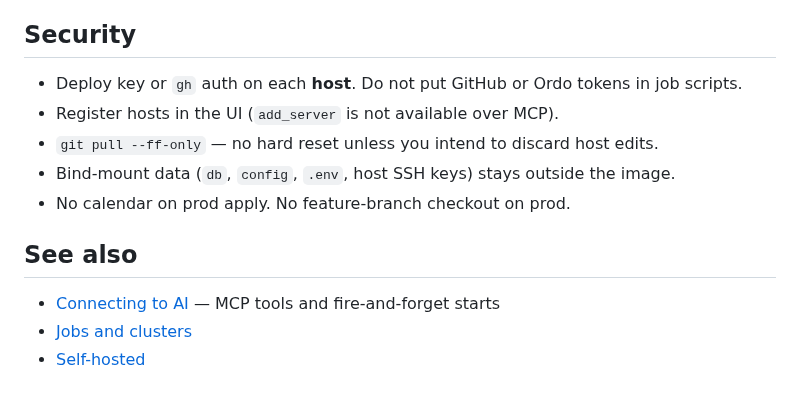
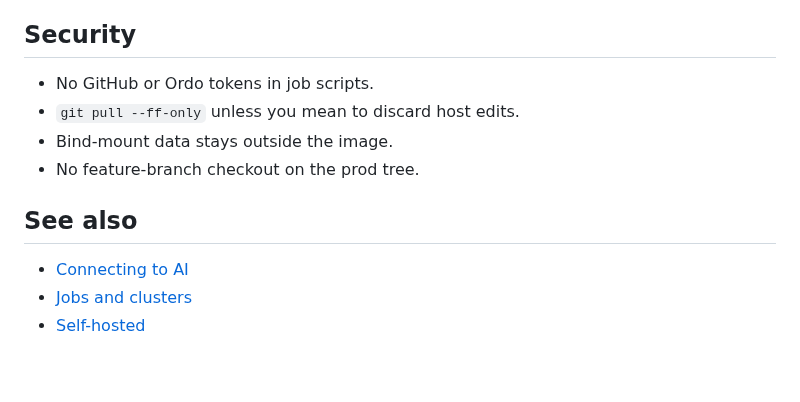
Before and after one commit to nathanielgraham/ordo, a Markdown page: public/docs/dev-cycle.md, the part around one of its changes. Rendered like a GitHub page.

```diff
--- a/public/docs/dev-cycle.md
+++ b/public/docs/dev-cycle.md
@@ -99,14 +108,13 @@ Use a **separate working tree** from production. Do not checkout feature branche
 
 ## Security
 
-- Deploy key or `gh` auth on each **host**. Do not put GitHub or Ordo tokens in job scripts.
-- Register hosts in the UI (`add_server` is not available over MCP).
-- `git pull --ff-only` — no hard reset unless you intend to discard host edits.
-- Bind-mount data (`db`, `config`, `.env`, host SSH keys) stays outside the image.
-- No calendar on prod apply. No feature-branch checkout on prod.
+- No GitHub or Ordo tokens in job scripts.
+- `git pull --ff-only` unless you mean to discard host edits.
+- Bind-mount data stays outside the image.
+- No feature-branch checkout on the prod tree.
 
 ## See also
 
-- [Connecting to AI](#docs/connecting-to-ai) — MCP tools and fire-and-forget starts
+- [Connecting to AI](#docs/connecting-to-ai)
 - [Jobs and clusters](#docs/jobs-and-clusters)
 - [Self-hosted](#docs/self-hosted)
```
Also changed, not shown: other parts of public/docs/dev-cycle.md (+69 -60 lines).
